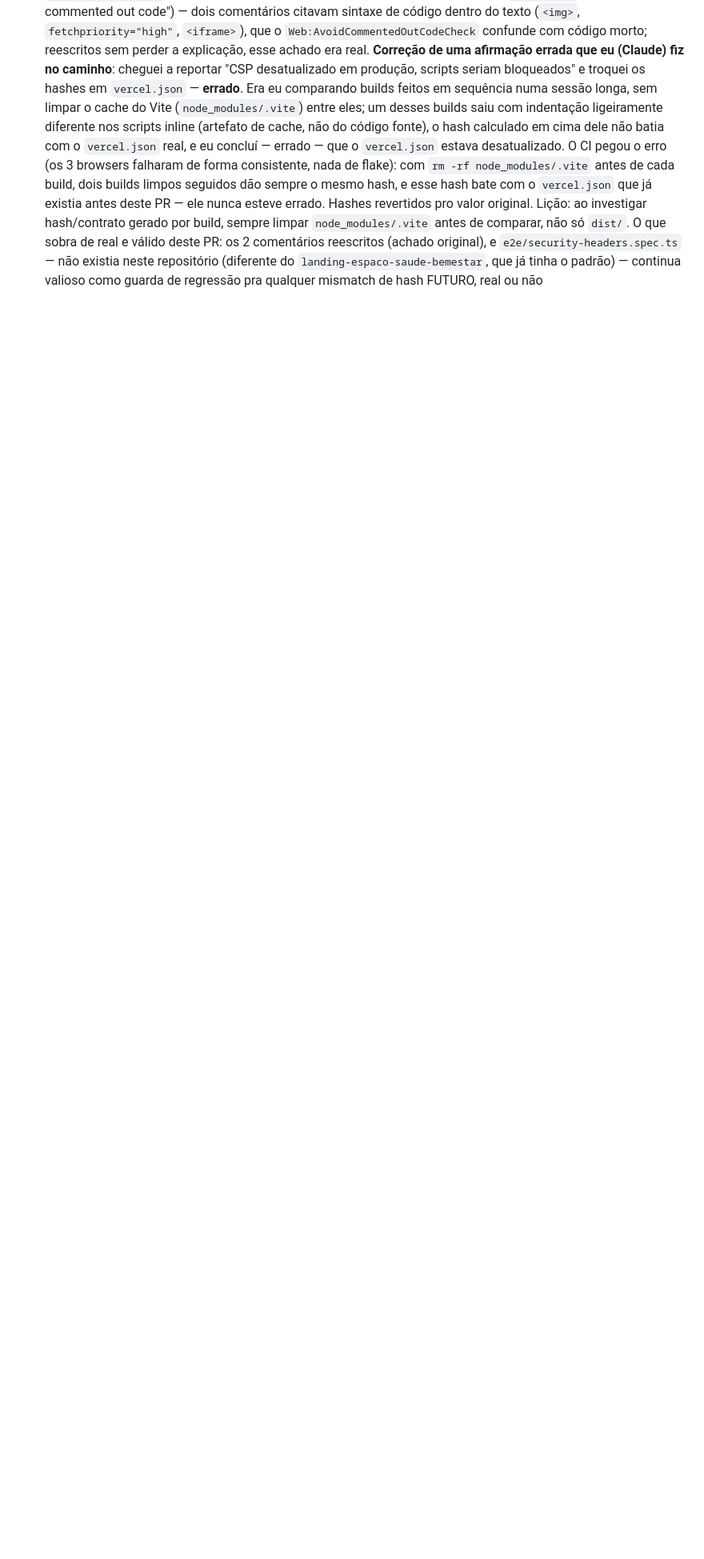
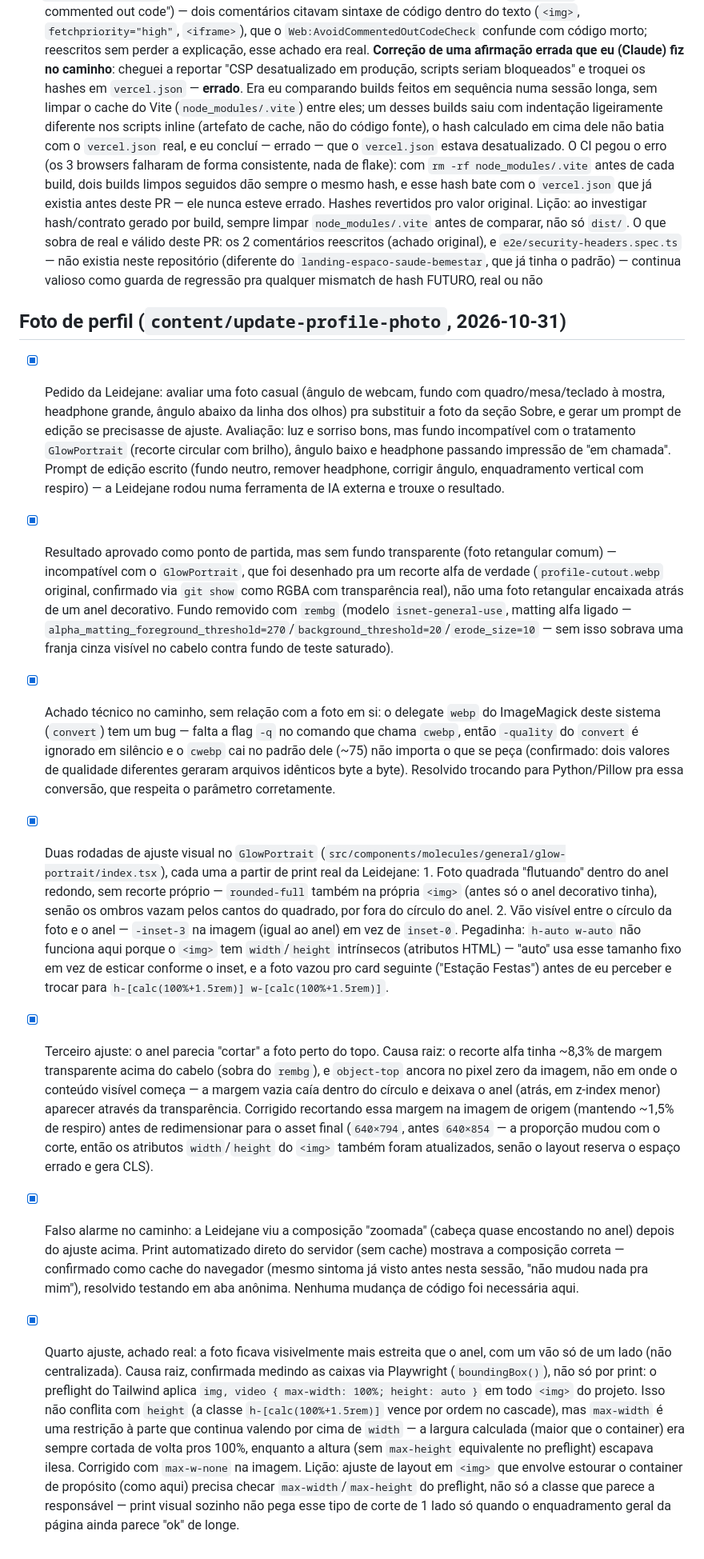
Before and after one commit to LeidejanedaRosa/portfolio, a Markdown page: docs/BACKLOG.md, the part around the change. Shown at 80% size. Rendered like a GitHub page; blank space fills up the shorter version.

Commit message:
docs(backlog): log profile photo replacement

```diff
--- a/docs/BACKLOG.md
+++ b/docs/BACKLOG.md
@@ -445,3 +445,61 @@ Leidejane decidiu em conversa direta, um a um, em vez de eu escrever e aplicar s
       `e2e/security-headers.spec.ts` — não existia neste repositório (diferente do
       `landing-espaco-saude-bemestar`, que já tinha o padrão) — continua valioso como guarda de
       regressão pra qualquer mismatch de hash FUTURO, real ou não
+
+## Foto de perfil (`content/update-profile-photo`, 2026-10-31)
+
+- [x] Pedido da Leidejane: avaliar uma foto casual (ângulo de webcam, fundo com
+      quadro/mesa/teclado à mostra, headphone grande, ângulo abaixo da linha dos olhos) pra
+      substituir a foto da seção Sobre, e gerar um prompt de edição se precisasse de ajuste.
+      Avaliação: luz e sorriso bons, mas fundo incompatível com o tratamento `GlowPortrait`
+      (recorte circular com brilho), ângulo baixo e headphone passando impressão de "em
+      chamada". Prompt de edição escrito (fundo neutro, remover headphone, corrigir ângulo,
+      enquadramento vertical com respiro) — a Leidejane rodou numa ferramenta de IA externa e
+      trouxe o resultado.
+- [x] Resultado aprovado como ponto de partida, mas sem fundo transparente (foto retangular
+      comum) — incompatível com o `GlowPortrait`, que foi desenhado pra um recorte alfa de
+      verdade (`profile-cutout.webp` original, confirmado via `git show` como RGBA com
+      transparência real), não uma foto retangular encaixada atrás de um anel decorativo.
+      Fundo removido com `rembg` (modelo `isnet-general-use`, matting alfa ligado —
+      `alpha_matting_foreground_threshold=270`/`background_threshold=20`/`erode_size=10` —
+      sem isso sobrava uma franja cinza visível no cabelo contra fundo de teste saturado).
+- [x] Achado técnico no caminho, sem relação com a foto em si: o delegate `webp` do
+      ImageMagick deste sistema (`convert`) tem um bug — falta a flag `-q` no comando que
+      chama `cwebp`, então `-quality` do `convert` é ignorado em silêncio e o `cwebp` cai no
+      padrão dele (~75) não importa o que se peça (confirmado: dois valores de qualidade
+      diferentes geraram arquivos idênticos byte a byte). Resolvido trocando para
+      Python/Pillow pra essa conversão, que respeita o parâmetro corretamente.
+- [x] Duas rodadas de ajuste visual no `GlowPortrait`
+      (`src/components/molecules/general/glow-portrait/index.tsx`), cada uma a partir de
+      print real da Leidejane: 1. Foto quadrada "flutuando" dentro do anel redondo, sem recorte próprio — `rounded-full`
+      também na própria `<img>` (antes só o anel decorativo tinha), senão os ombros vazam
+      pelos cantos do quadrado, por fora do círculo do anel. 2. Vão visível entre o círculo da foto e o anel — `-inset-3` na imagem (igual ao anel) em
+      vez de `inset-0`. Pegadinha: `h-auto w-auto` não funciona aqui porque o `<img>` tem
+      `width`/`height` intrínsecos (atributos HTML) — "auto" usa esse tamanho fixo em vez de
+      esticar conforme o inset, e a foto vazou pro card seguinte ("Estação Festas") antes de
+      eu perceber e trocar para `h-[calc(100%+1.5rem)] w-[calc(100%+1.5rem)]`.
+- [x] Terceiro ajuste: o anel parecia "cortar" a foto perto do topo. Causa raiz: o recorte
+      alfa tinha ~8,3% de margem transparente acima do cabelo (sobra do `rembg`), e
+      `object-top` ancora no pixel zero da imagem, não em onde o conteúdo visível começa — a
+      margem vazia caía dentro do círculo e deixava o anel (atrás, em z-index menor) aparecer
+      através da transparência. Corrigido recortando essa margem na imagem de origem (mantendo
+      ~1,5% de respiro) antes de redimensionar para o asset final (`640×794`, antes
+      `640×854` — a proporção mudou com o corte, então os atributos `width`/`height` do `<img>`
+      também foram atualizados, senão o layout reserva o espaço errado e gera CLS).
+- [x] Falso alarme no caminho: a Leidejane viu a composição "zoomada" (cabeça quase
+      encostando no anel) depois do ajuste acima. Print automatizado direto do servidor (sem
+      cache) mostrava a composição correta — confirmado como cache do navegador (mesmo
+      sintoma já visto antes nesta sessão, "não mudou nada pra mim"), resolvido testando em
+      aba anônima. Nenhuma mudança de código foi necessária aqui.
+- [x] Quarto ajuste, achado real: a foto ficava visivelmente mais estreita que o anel, com um
+      vão só de um lado (não centralizada). Causa raiz, confirmada medindo as caixas via
+      Playwright (`boundingBox()`), não só por print: o preflight do Tailwind aplica
+      `img, video { max-width: 100%; height: auto }` em todo `<img>` do projeto. Isso não
+      conflita com `height` (a classe `h-[calc(100%+1.5rem)]` vence por ordem no cascade), mas
+      `max-width` é uma restrição à parte que continua valendo por cima de `width` — a largura
+      calculada (maior que o container) era sempre cortada de volta pros 100%, enquanto a
+      altura (sem `max-height` equivalente no preflight) escapava ilesa. Corrigido com
+      `max-w-none` na imagem. Lição: ajuste de layout em `<img>` que envolve estourar o
+      container de propósito (como aqui) precisa checar `max-width`/`max-height` do preflight,
+      não só a classe que parece a responsável — print visual sozinho não pega esse tipo de
+      corte de 1 lado só quando o enquadramento geral da página ainda parece "ok" de longe.
```
